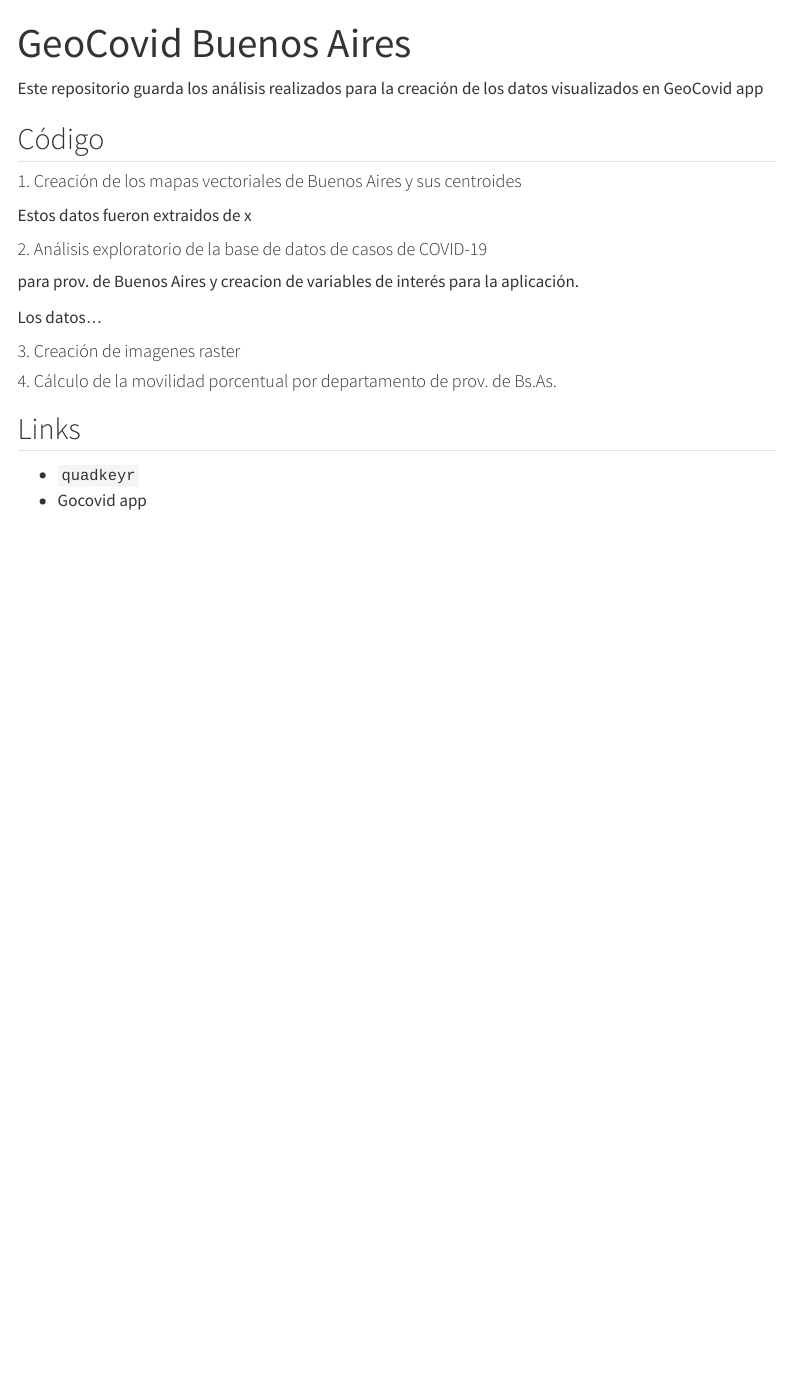
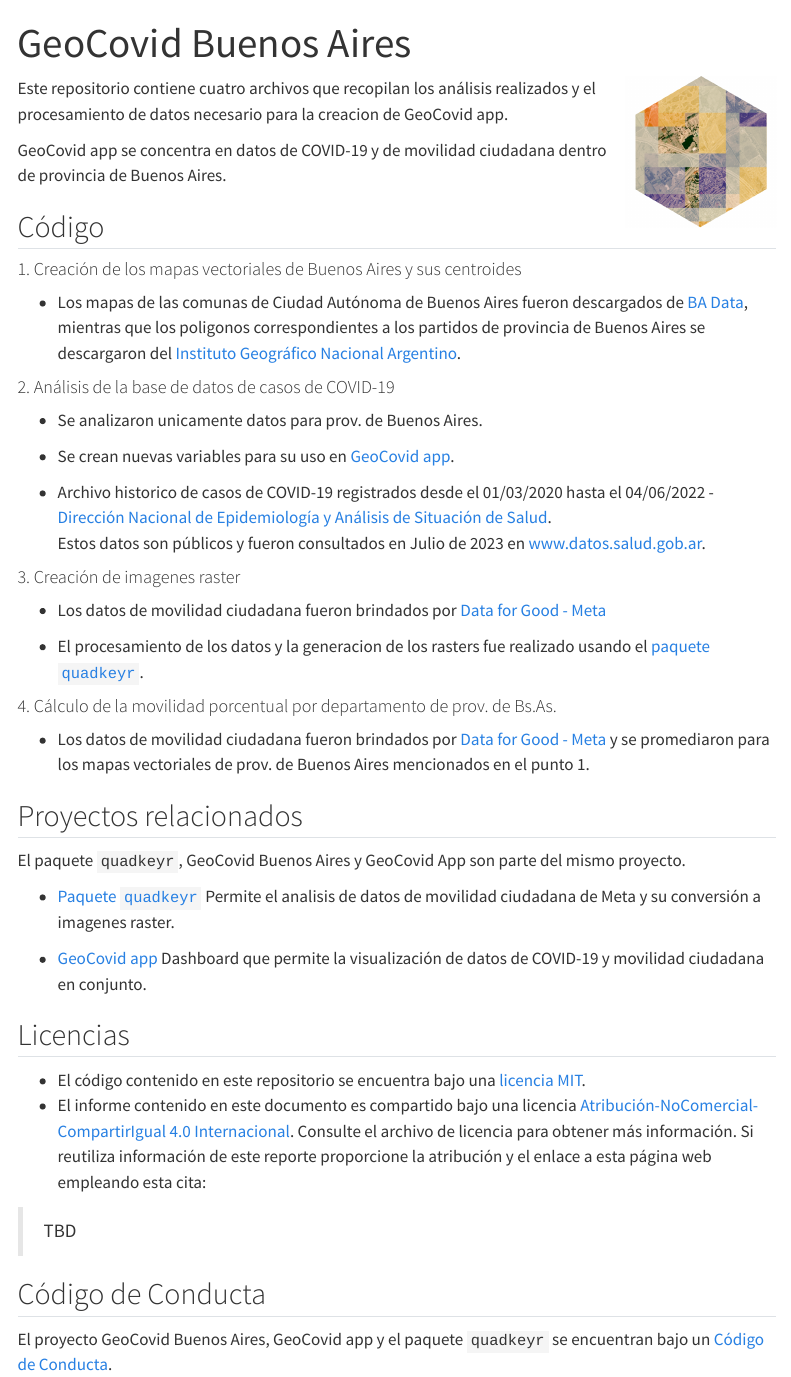
Before and after one commit to Fernandez-Lab-WSU/geocovid_bsas, a Quarto document (index.qmd): the page in a window 1100 px wide, from its top. Rendered offline with R 4.5, knitr and Pandoc in place of Quarto, with nearby package versions; menus at the side of the page are left out.

Commit message:
Actualiza la pagina principal de la website

```diff
--- a/index.qmd
+++ b/index.qmd
@@ -2,24 +2,69 @@
 title: "GeoCovid Buenos Aires"
 ---
 
-Este repositorio guarda los análisis realizados para la creación de los datos
-visualizados en GeoCovid app
+<img src="imagenes/geocovid_bsas_logo.png" align="right" height="150" />
+
+Este repositorio contiene cuatro archivos que recopilan los análisis realizados
+y el procesamiento de datos necesario para la creacion de GeoCovid app.
+
+GeoCovid app se concentra en datos de COVID-19 y de movilidad ciudadana dentro
+de provincia de Buenos Aires.
 
 ## Código
 #### 1. Creación de los mapas vectoriales de Buenos Aires y sus centroides
 
-Estos datos fueron extraidos de x
+- Los mapas de las comunas de Ciudad Autónoma de Buenos Aires
+fueron descargados de [BA Data](https://data.buenosaires.gob.ar/dataset/comunas/resource/Juqdkmgo-612222-resource), mientras que los poligonos correspondientes a los
+partidos de provincia de Buenos Aires se descargaron
+del [Instituto Geográfico Nacional Argentino](https://www.ign.gob.ar/NuestrasActividades/InformacionGeoespacial/CapasSIG).
 
-#### 2. Análisis exploratorio de la base de datos de casos de COVID-19
-para prov. de Buenos Aires y creacion de variables de interés para la aplicación.
+#### 2. Análisis de la base de datos de casos de COVID-19
 
-Los datos...
+- Se analizaron unicamente datos para prov. de Buenos Aires.
+
+- Se crean nuevas variables para su uso en [GeoCovid app](https://github.com/Fernandez-Lab-WSU/geocovid_app).
+
+- Archivo historico de casos de COVID-19 registrados desde el 01/03/2020 hasta
+el 04/06/2022 - [Dirección Nacional de Epidemiología y Análisis de Situación de Salud](https://datos.gob.ar/dataset/salud-covid-19-casos-registrados-republica-argentina/archivo/salud_fd657d02-a33a-498b-a91b-2ef1a68b8d16).
+Estos datos son públicos y fueron consultados en Julio de 2023 en [www.datos.salud.gob.ar](http://datos.salud.gob.ar/dataset/covid-19-casos-registrados-en-la-republica-argentina).
 
 #### 3. Creación de imagenes raster
 
+- Los datos de movilidad ciudadana fueron brindados por
+[Data for Good - Meta](https://dataforgood.facebook.com/)
+
+- El procesamiento de los datos y la generacion de los rasters fue realizado
+usando el [paquete `quadkeyr`](https://github.com/Fernandez-Lab-WSU/quadkeyr).
+
 #### 4. Cálculo de la movilidad porcentual por departamento de prov. de Bs.As.
 
+- Los datos de movilidad ciudadana fueron brindados por
+[Data for Good - Meta](https://dataforgood.facebook.com/) y se promediaron para
+ los mapas vectoriales de prov. de Buenos Aires mencionados en el punto 1.
 
-## Links
-- `quadkeyr`
-- Gocovid app
+## Proyectos relacionados
+El paquete `quadkeyr`, GeoCovid Buenos Aires y GeoCovid App son parte del mismo
+proyecto.
+
+- [Paquete `quadkeyr`](https://github.com/Fernandez-Lab-WSU/quadkeyr)
+Permite el analisis de datos de movilidad ciudadana de Meta y su conversión
+a imagenes raster.
+
+- [GeoCovid app](https://github.com/Fernandez-Lab-WSU/geocovid_app)
+Dashboard que permite la visualización de datos de COVID-19 y
+movilidad ciudadana en conjunto.
+
+## Licencias
+
+- El código contenido en este repositorio se encuentra bajo una [licencia MIT]().
+- El informe contenido en este documento es compartido bajo una licencia [Atribución-NoComercial-CompartirIgual 4.0 Internacional](https://creativecommons.org/licenses/by-nc-sa/4.0/deed.es).
+Consulte el archivo de licencia para obtener más información.
+Si reutiliza información de este reporte proporcione la atribución y el enlace
+a esta página web empleando esta cita:
+
+> TBD
+
+## Código de Conducta
+
+El proyecto GeoCovid Buenos Aires, GeoCovid app y el paquete `quadkeyr`
+se encuentran bajo un [Código de Conducta](https://www.contributor-covenant.org/es/version/1/4/code-of-conduct/).
```
Also changed, not shown: 33 other files.
